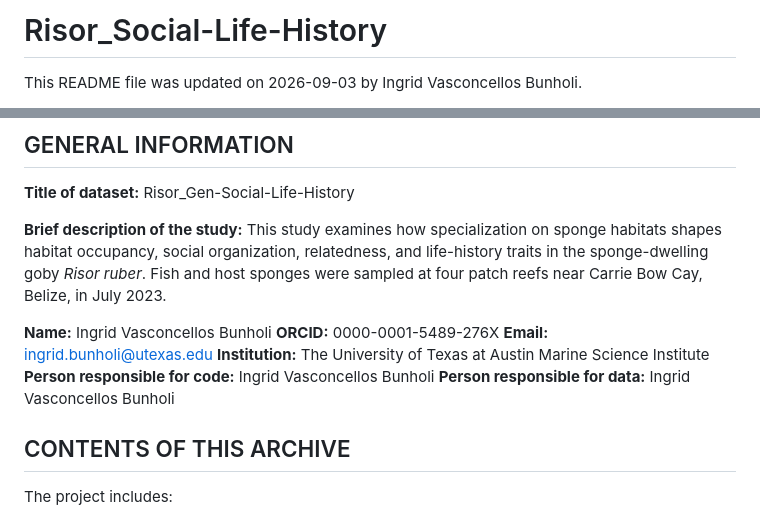
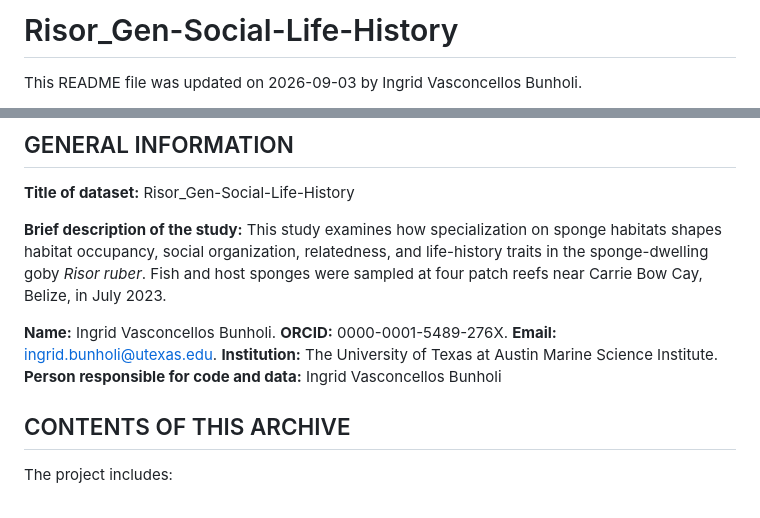
Before and after one commit to Bunholi/Risor_Gen-Social-Life-History, a Markdown page: README.md, 2 parts joined by grey strips. Drawn GitHub-style.

Commit message:
Rename project and revise author information
Updated the project name and modified author details for clarity.

```diff
--- a/README.md
+++ b/README.md
@@ -1,4 +1,4 @@
-# Risor_Social-Life-History
+# Risor_Gen-Social-Life-History
 
 This README file was updated on 2026-09-03 by Ingrid Vasconcellos Bunholi.
 
@@ -10,12 +10,11 @@ This archive contains the processed data, metadata, bioinformatics workflows, an
 
 **Brief description of the study:** This study examines how specialization on sponge habitats shapes habitat occupancy, social organization, relatedness, and life-history traits in the sponge-dwelling goby *Risor ruber*. Fish and host sponges were sampled at four patch reefs near Carrie Bow Cay, Belize, in July 2023.
 
-**Name:** Ingrid Vasconcellos Bunholi
-**ORCID:** 0000-0001-5489-276X
-**Email:** ingrid.bunholi@utexas.edu
-**Institution:** The University of Texas at Austin Marine Science Institute
-**Person responsible for code:** Ingrid Vasconcellos Bunholi
-**Person responsible for data:** Ingrid Vasconcellos Bunholi
+**Name:** Ingrid Vasconcellos Bunholi.
+**ORCID:** 0000-0001-5489-276X.
+**Email:** ingrid.bunholi@utexas.edu.
+**Institution:** The University of Texas at Austin Marine Science Institute.
+**Person responsible for code and data:** Ingrid Vasconcellos Bunholi
 
 ## CONTENTS OF THIS ARCHIVE
 
```
